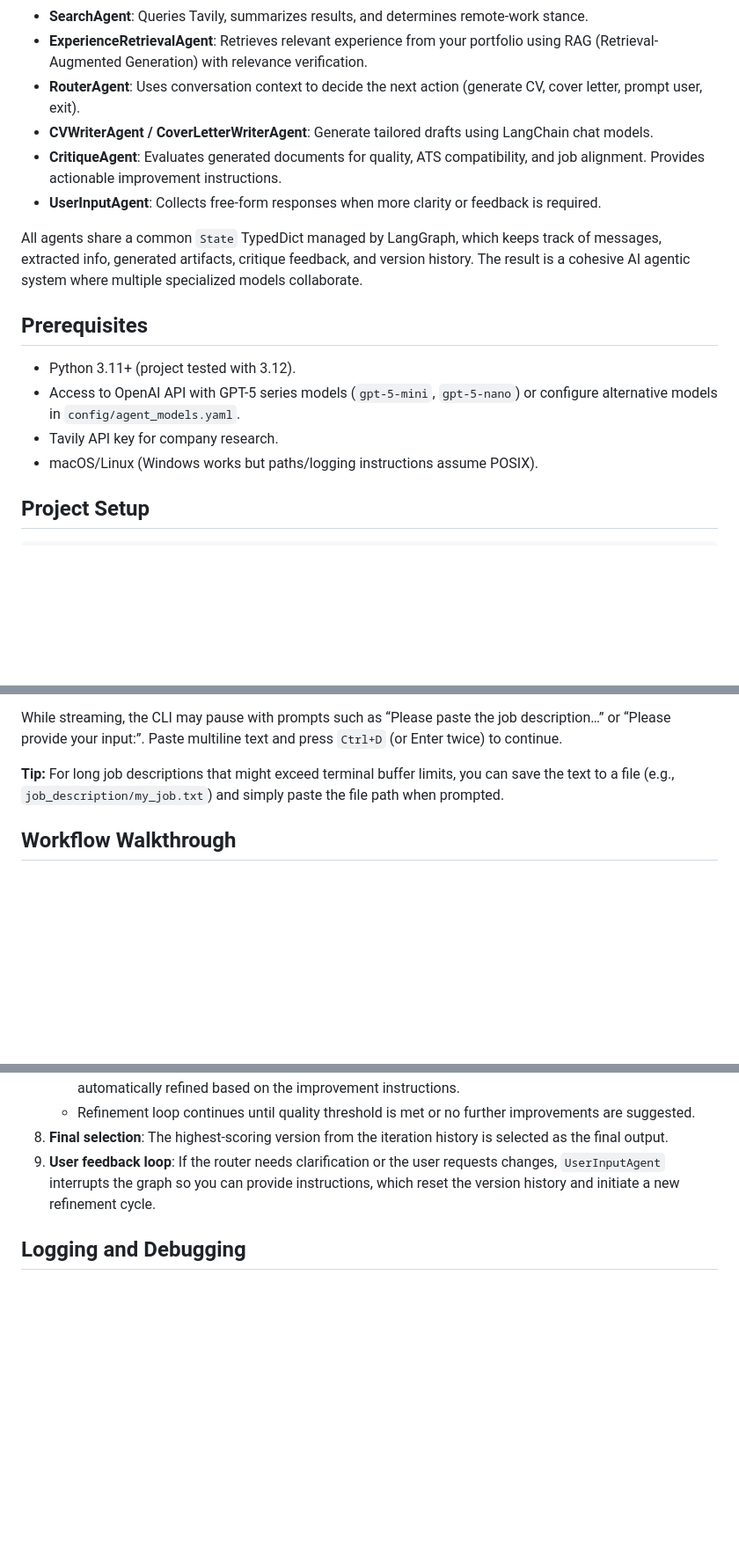
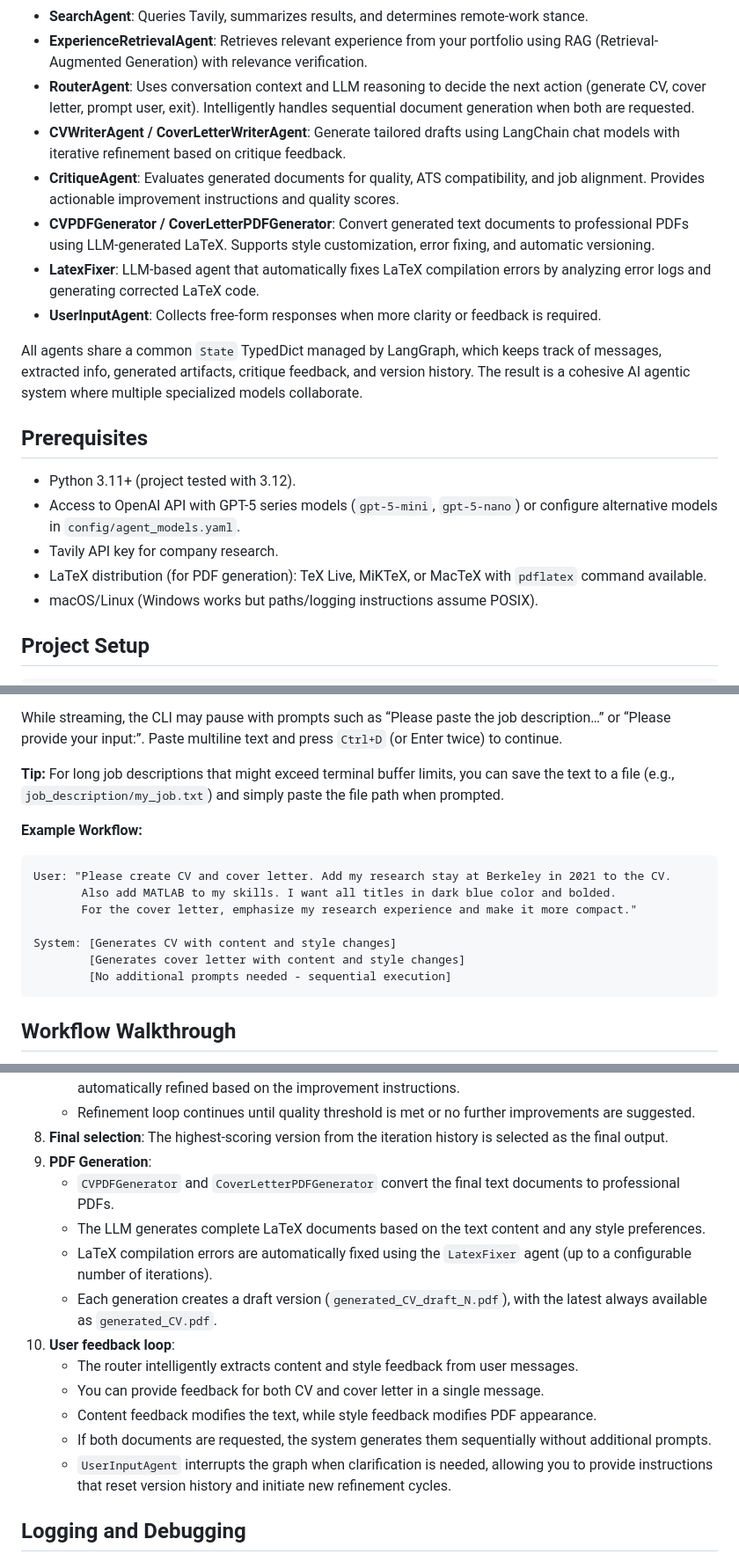
Before and after one commit to mjordanic/CV_editor, a Markdown page: README.md, 3 parts joined by grey strips. Shown at 88% size. Rendered like a GitHub page; blank space fills up the shorter version.

````diff
--- a/README.md
+++ b/README.md
@@ -39,9 +50,11 @@ High-Level Architecture
 - **JobDescriptionAgent**: Pauses execution to request a job description, then extracts structured data.
 - **SearchAgent**: Queries Tavily, summarizes results, and determines remote-work stance.
 - **ExperienceRetrievalAgent**: Retrieves relevant experience from your portfolio using RAG (Retrieval-Augmented Generation) with relevance verification.
-- **RouterAgent**: Uses conversation context to decide the next action (generate CV, cover letter, prompt user, exit).
-- **CVWriterAgent / CoverLetterWriterAgent**: Generate tailored drafts using LangChain chat models.
-- **CritiqueAgent**: Evaluates generated documents for quality, ATS compatibility, and job alignment. Provides actionable improvement instructions.
+- **RouterAgent**: Uses conversation context and LLM reasoning to decide the next action (generate CV, cover letter, prompt user, exit). Intelligently handles sequential document generation when both are requested.
+- **CVWriterAgent / CoverLetterWriterAgent**: Generate tailored drafts using LangChain chat models with iterative refinement based on critique feedback.
+- **CritiqueAgent**: Evaluates generated documents for quality, ATS compatibility, and job alignment. Provides actionable improvement instructions and quality scores.
+- **CVPDFGenerator / CoverLetterPDFGenerator**: Convert generated text documents to professional PDFs using LLM-generated LaTeX. Supports style customization, error fixing, and automatic versioning.
+- **LatexFixer**: LLM-based agent that automatically fixes LaTeX compilation errors by analyzing error logs and generating corrected LaTeX code.
 - **UserInputAgent**: Collects free-form responses when more clarity or feedback is required.
 
 All agents share a common `State` TypedDict managed by LangGraph, which keeps track of messages, extracted info, generated artifacts, critique feedback, and version history. The result is a cohesive AI agentic system where multiple specialized models collaborate.
@@ -52,6 +65,7 @@ Prerequisites
 - Python 3.11+ (project tested with 3.12).
 - Access to OpenAI API with GPT-5 series models (`gpt-5-mini`, `gpt-5-nano`) or configure alternative models in `config/agent_models.yaml`.
 - Tavily API key for company research.
+- LaTeX distribution (for PDF generation): TeX Live, MiKTeX, or MacTeX with `pdflatex` command available.
 - macOS/Linux (Windows works but paths/logging instructions assume POSIX).
 
 Project Setup
@@ -104,6 +118,17 @@ While streaming, the CLI may pause with prompts such as “Please paste the job
 
 **Tip:** For long job descriptions that might exceed terminal buffer limits, you can save the text to a file (e.g., `job_description/my_job.txt`) and simply paste the file path when prompted.
 
+**Example Workflow:**
+```
+User: "Please create CV and cover letter. Add my research stay at Berkeley in 2021 to the CV.
+       Also add MATLAB to my skills. I want all titles in dark blue color and bolded.
+       For the cover letter, emphasize my research experience and make it more compact."
+
+System: [Generates CV with content and style changes]
+        [Generates cover letter with content and style changes]
+        [No additional prompts needed - sequential execution]
+```
+
 Workflow Walkthrough
 --------------------
 
@@ -122,7 +147,17 @@ Workflow Walkthrough
    - If quality score is below threshold (default: 85) or critical issues are identified, the document is automatically refined based on the improvement instructions.
    - Refinement loop continues until quality threshold is met or no further improvements are suggested.
 7. **Final selection**: The highest-scoring version from the iteration history is selected as the final output.
-8. **User feedback loop**: If the router needs clarification or the user requests changes, `UserInputAgent` interrupts the graph so you can provide instructions, which reset the version history and initiate a new refinement cycle.
+8. **PDF Generation**:
+   - `CVPDFGenerator` and `CoverLetterPDFGenerator` convert the final text documents to professional PDFs.
+   - The LLM generates complete LaTeX documents based on the text content and any style preferences.
+   - LaTeX compilation errors are automatically fixed using the `LatexFixer` agent (up to a configurable number of iterations).
+   - Each generation creates a draft version (`generated_CV_draft_N.pdf`), with the latest always available as `generated_CV.pdf`.
+9. **User feedback loop**:
+   - The router intelligently extracts content and style feedback from user messages.
+   - You can provide feedback for both CV and cover letter in a single message.
+   - Content feedback modifies the text, while style feedback modifies PDF appearance.
+   - If both documents are requested, the system generates them sequentially without additional prompts.
+   - `UserInputAgent` interrupts the graph when clarification is needed, allowing you to provide instructions that reset version history and initiate new refinement cycles.
 
 Logging and Debugging
 ---------------------
````
Also changed, not shown: other parts of README.md (+28 -2 lines), images/graph_visualization.png, 10 other files.
